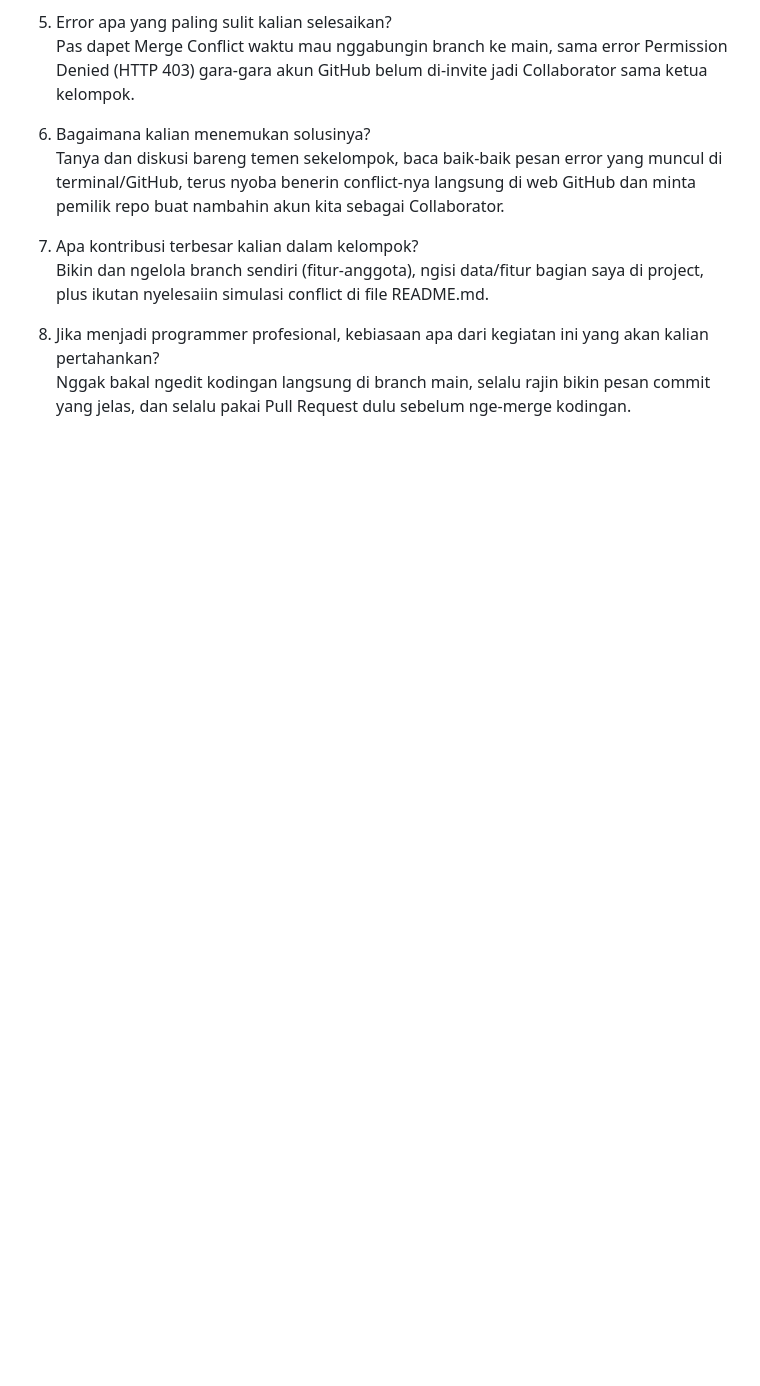
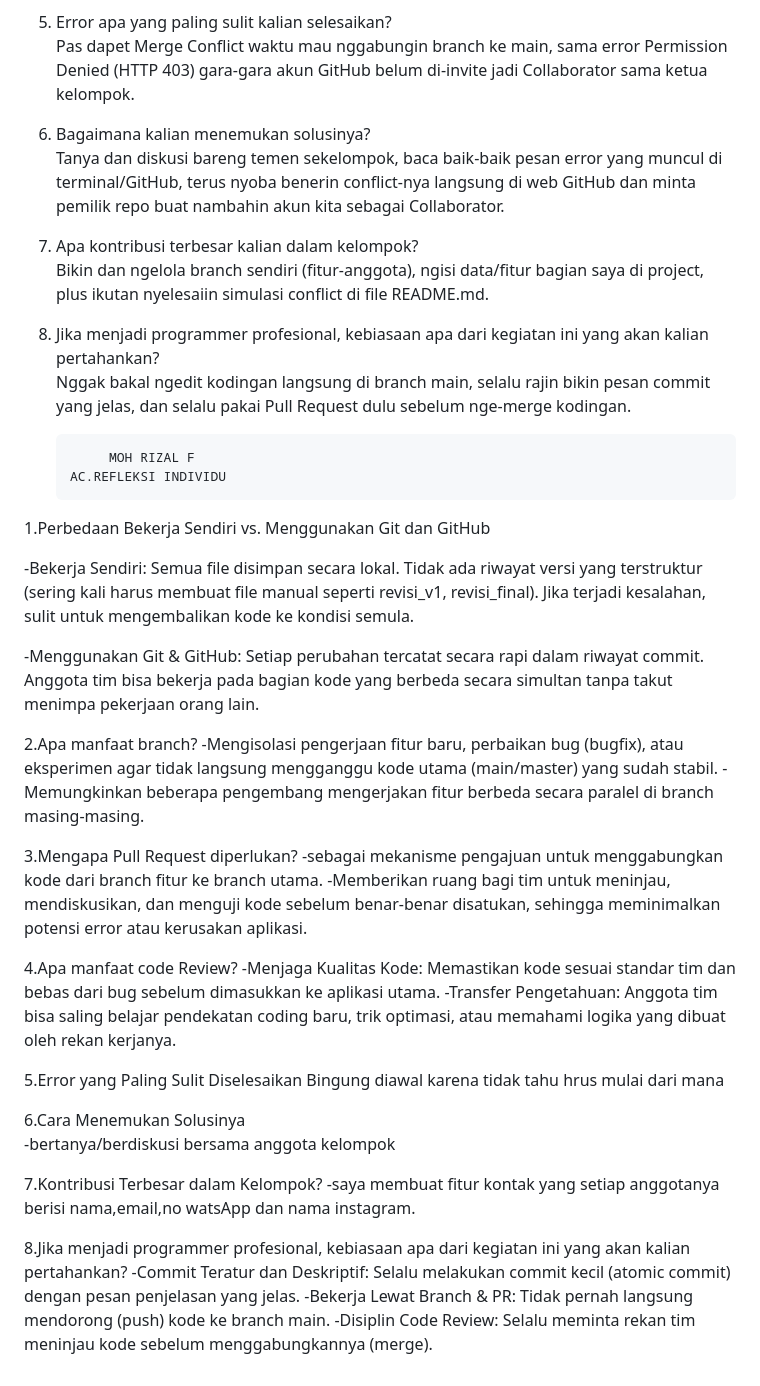
Before and after one commit to fadilpratma059/website-profil-xi-rpl2-kelompok02, a Markdown page: README.md, the part around the change. GitHub-like rendering; blank space fills up the shorter version.

Commit message:
Menambahkan refleksi Rizal

```diff
--- a/README.md
+++ b/README.md
@@ -90,3 +90,38 @@ Bikin dan ngelola branch sendiri (fitur-anggota), ngisi data/fitur bagian saya d
 
 8. Jika menjadi programmer profesional, kebiasaan apa dari kegiatan ini yang akan kalian pertahankan?
 Nggak bakal ngedit kodingan langsung di branch main, selalu rajin bikin pesan commit yang jelas, dan selalu pakai Pull Request dulu sebelum nge-merge kodingan.
+
+            MOH RIZAL F
+       AC.REFLEKSI INDIVIDU
+
+1.Perbedaan Bekerja Sendiri vs. Menggunakan Git dan GitHub
+
+-Bekerja Sendiri: Semua file disimpan secara lokal. Tidak ada riwayat versi yang terstruktur (sering kali harus membuat file manual seperti revisi_v1, revisi_final). Jika terjadi kesalahan, sulit untuk mengembalikan kode ke kondisi semula.
+
+-Menggunakan Git & GitHub: Setiap perubahan tercatat secara rapi dalam riwayat commit. Anggota tim bisa bekerja pada bagian kode yang berbeda secara simultan tanpa takut menimpa pekerjaan orang lain.
+
+2.Apa manfaat branch?
+-Mengisolasi pengerjaan fitur baru, perbaikan bug (bugfix), atau eksperimen agar tidak langsung mengganggu kode utama (main/master) yang sudah stabil.
+-Memungkinkan beberapa pengembang mengerjakan fitur berbeda secara paralel di branch masing-masing.
+
+3.Mengapa Pull Request diperlukan?
+-sebagai mekanisme pengajuan untuk menggabungkan kode dari branch fitur ke branch utama.
+-Memberikan ruang bagi tim untuk meninjau, mendiskusikan, dan menguji kode sebelum benar-benar disatukan, sehingga meminimalkan potensi error atau kerusakan aplikasi.
+
+4.Apa manfaat code Review?
+-Menjaga Kualitas Kode: Memastikan kode sesuai standar tim dan bebas dari bug sebelum dimasukkan ke aplikasi utama.
+-Transfer Pengetahuan: Anggota tim bisa saling belajar pendekatan coding baru, trik optimasi, atau memahami logika yang dibuat oleh rekan kerjanya.
+
+5.Error yang Paling Sulit Diselesaikan
+Bingung diawal karena tidak tahu hrus mulai dari mana
+
+6.Cara Menemukan Solusinya
+-bertanya/berdiskusi bersama anggota kelompok
+
+7.Kontribusi Terbesar dalam Kelompok?
+-saya membuat fitur kontak yang setiap anggotanya berisi nama,email,no watsApp dan nama instagram.
+
+8.Jika menjadi programmer profesional, kebiasaan apa dari kegiatan ini yang akan kalian pertahankan?
+-Commit Teratur dan Deskriptif: Selalu melakukan commit kecil (atomic commit) dengan pesan penjelasan yang jelas.
+-Bekerja Lewat Branch & PR: Tidak pernah langsung mendorong (push) kode ke branch main.
+-Disiplin Code Review: Selalu meminta rekan tim meninjau kode sebelum menggabungkannya (merge).
```
